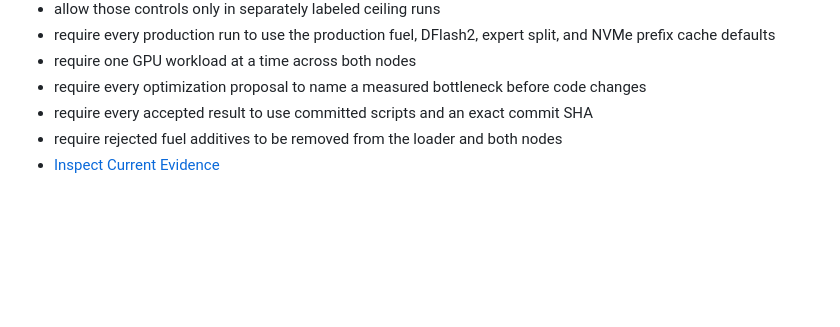
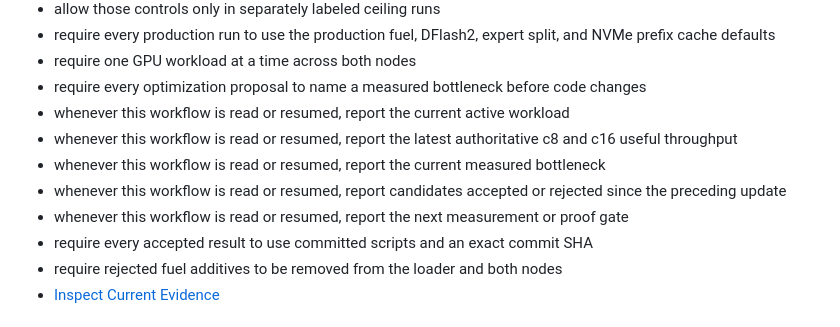
Before and after one commit to gabewillen/rocket, a Markdown page: scripts/runtime/glm53-concurrent-coding-goal.mdscript.md, the part around the change. GitHub-like rendering; blank space fills up the shorter version.

Commit message:
workflow: report progress on every coding goal resume

```diff
--- a/scripts/runtime/glm53-concurrent-coding-goal.mdscript.md
+++ b/scripts/runtime/glm53-concurrent-coding-goal.mdscript.md
@@ -26,6 +26,11 @@ description: Recursively profiles and optimizes the GLM-5.3 CUDA engine for sust
 * require every production run to use the production fuel, DFlash2, expert split, and NVMe prefix cache defaults
 * require one GPU workload at a time across both nodes
 * require every optimization proposal to name a measured bottleneck before code changes
+* whenever this workflow is read or resumed, report the current active workload
+* whenever this workflow is read or resumed, report the latest authoritative c8 and c16 useful throughput
+* whenever this workflow is read or resumed, report the current measured bottleneck
+* whenever this workflow is read or resumed, report candidates accepted or rejected since the preceding update
+* whenever this workflow is read or resumed, report the next measurement or proof gate
 * require every accepted result to use committed scripts and an exact commit SHA
 * require rejected fuel additives to be removed from the loader and both nodes
 * [Inspect Current Evidence](#inspect-current-evidence)
```
